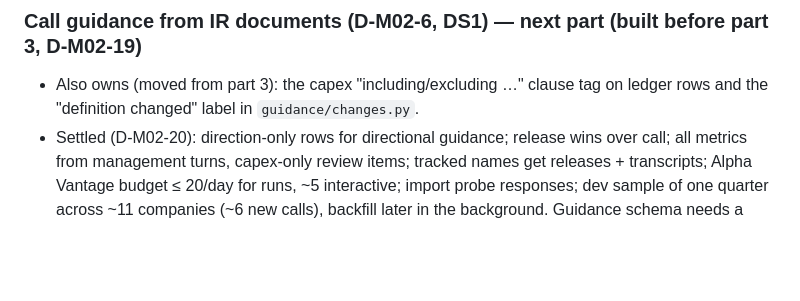
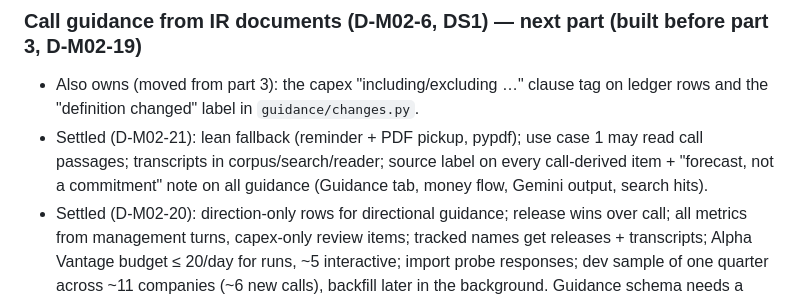
Before and after one commit to John-Poulos/Investment, a Markdown page: docs/M02_BUILD_LOG.md, the part around the change. GitHub-like rendering; blank space fills up the shorter version.

Commit message:
docs(M02): part-4 scope: lean IR fallback, call passages for reasons, transcripts searchable, source labels (D-M02-21)
Co-Authored-By: Claude Opus 5.5 <noreply@anthropic.com>

```diff
--- a/docs/M02_BUILD_LOG.md
+++ b/docs/M02_BUILD_LOG.md
@@ -127,6 +127,7 @@ Effort: High only if a part raises a new design question; otherwise Medium. Each
 
 ### Call guidance from IR documents (D-M02-6, DS1) — next part (built before part 3, D-M02-19)
 - Also owns (moved from part 3): the capex "including/excluding …" clause tag on ledger rows and the "definition changed" label in `guidance/changes.py`.
+- Settled (D-M02-21): lean fallback (reminder + PDF pickup, pypdf); use case 1 may read call passages; transcripts in corpus/search/reader; source label on every call-derived item + "forecast, not a commitment" note on all guidance (Guidance tab, money flow, Gemini output, search hits).
 - Settled (D-M02-20): direction-only rows for directional guidance; release wins over call; all metrics from management turns, capex-only review items; tracked names get releases + transcripts; Alpha Vantage budget ≤ 20/day for runs, ~5 interactive; import probe responses; dev sample of one quarter across ~11 companies (~6 new calls), backfill later in the background. Guidance schema needs a direction-only kind (no low/high) — migration.
 - Main spenders first: Alphabet, Amazon, Microsoft, Oracle (Meta's capex is in its release).
 - Step 1: owner runs `uv run python scripts/probe_alpha_vantage.py` (7 requests; summary in logs/probe_av_*.txt, raw JSON in data/probe/alpha_vantage/). Answers: free-key access, coverage (AMZN, MSFT, ORCL, AAPL, TSLA), calendar vs fiscal `quarter`, capex wording present.
```
Also changed, not shown: docs/M02_THEMES.md (+1 -0 lines), docs/SOURCES.md (+1 -0 lines).
